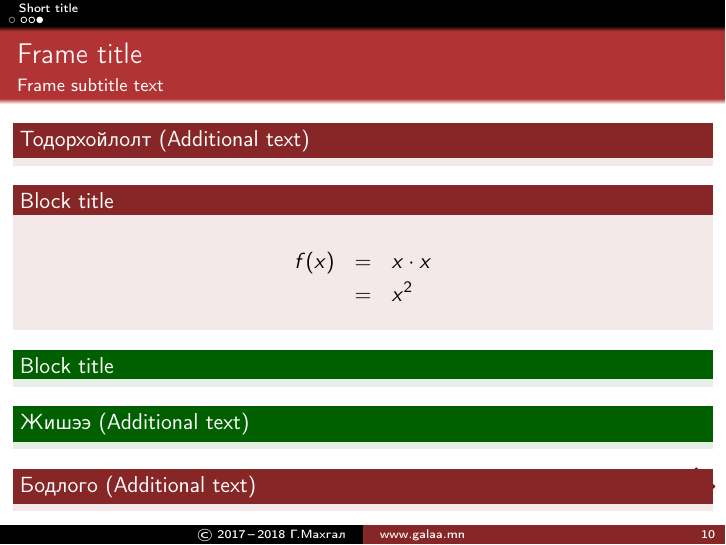
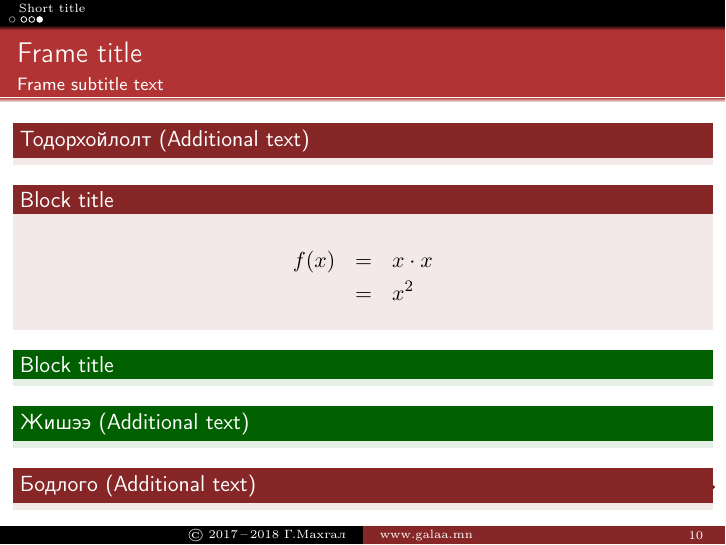
Before and after one commit to galaamn/lecture-presentation, LaTeX slides (Template for Presentation, Handout, Lecture Note on Beamer.tex): page 9 of 23. Compiled offline with pdfLaTeX.

Commit message:
Slide number and Font theme

```diff
--- a/Template for Presentation, Handout, Lecture Note on Beamer.tex
+++ b/Template for Presentation, Handout, Lecture Note on Beamer.tex
@@ -21,6 +21,7 @@
 \definecolor{darkred}{RGB}{114,0,0}
 
 \mode<presentation>{
+ \usefonttheme[stillsansseriflarge]{serif}
  \usetheme{Luebeck}
  \usecolortheme{orchid}
  \useoutertheme[subsection=false]{smoothbars}
@@ -36,7 +37,12 @@
  \setbeamertemplate{blocks}[default]
  \setbeamersize{text margin left=10pt,text margin right=10pt}
 \newcounter{slidenumber}
-\title[\href{\theurl}{\theurldesc}\hspace{0.325\textwidth}\arabic{slidenumber}\stepcounter{slidenumber}]{\thetitle}
+\title[\href{\theurl}{\theurldesc}\hspace{0.25\textwidth}
+\begin{minipage}{3em}
+\flushright
+\arabic{slidenumber}
+\end{minipage}
+\stepcounter{slidenumber}]{\thetitle}
 \author[\textcopyright\ \copyrightyear\ifthenelse{\equal{\the\year}{\copyrightyear}}{}{\,--\,\the\year} \theauthor]{\theauthor}
 \institute[]{\textcopyright\ \copyrightyear\ifthenelse{\equal{\the\year}{\copyrightyear}}{}{\,--\,\the\year} \theauthor\\ \textsf{\href{\theurl}{\theurldesc}}}
 \logo{
```
Also changed, not shown: Template for Presentation, Handout, Lecture Note on Beamer.pdf.
